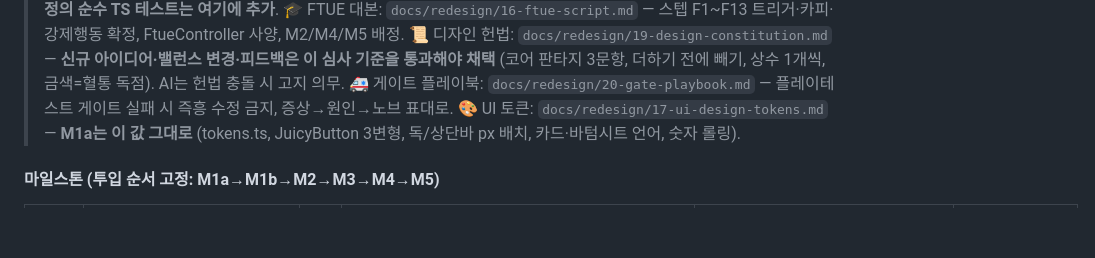
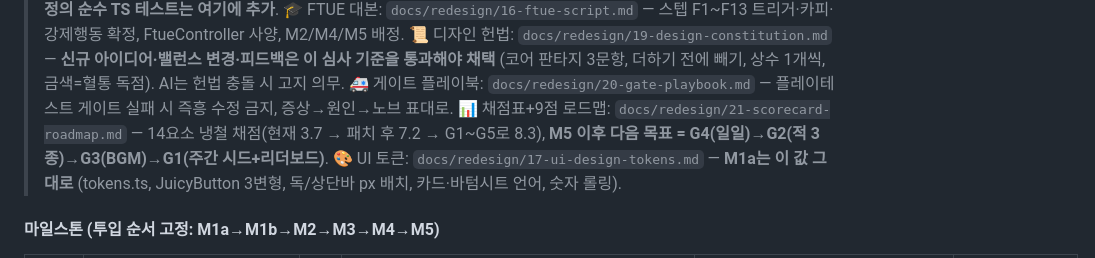
Before and after one commit to emptybudget/breeding-defense, a Markdown page: PROGRESS.md, the part around the change. Drawn GitHub-style; blank space fills up the shorter version.

```diff
--- a/PROGRESS.md
+++ b/PROGRESS.md
@@ -27,6 +27,7 @@
 > 🎓 FTUE 대본: `docs/redesign/16-ftue-script.md` — 스텝 F1~F13 트리거·카피·강제행동 확정, FtueController 사양, M2/M4/M5 배정.
 > 📜 디자인 헌법: `docs/redesign/19-design-constitution.md` — **신규 아이디어·밸런스 변경·피드백은 이 심사 기준을 통과해야 채택** (코어 판타지 3문항, 더하기 전에 빼기, 상수 1개씩, 금색=혈통 독점). AI는 헌법 충돌 시 고지 의무.
 > 🚑 게이트 플레이북: `docs/redesign/20-gate-playbook.md` — 플레이테스트 게이트 실패 시 즉흥 수정 금지, 증상→원인→노브 표대로.
+> 📊 채점표+9점 로드맵: `docs/redesign/21-scorecard-roadmap.md` — 14요소 냉철 채점(현재 3.7 → 패치 후 7.2 → G1~G5로 8.3), **M5 이후 다음 목표 = G4(일일)→G2(적 3종)→G3(BGM)→G1(주간 시드+리더보드)**.
 > 🎨 UI 토큰: `docs/redesign/17-ui-design-tokens.md` — **M1a는 이 값 그대로** (tokens.ts, JuicyButton 3변형, 독/상단바 px 배치, 카드·바텀시트 언어, 숫자 롤링).
 
 #### 마일스톤 (투입 순서 고정: M1a→M1b→M2→M3→M4→M5)
```
Also changed, not shown: docs/redesign/21-scorecard-roadmap.md (added, +70 -0 lines).
